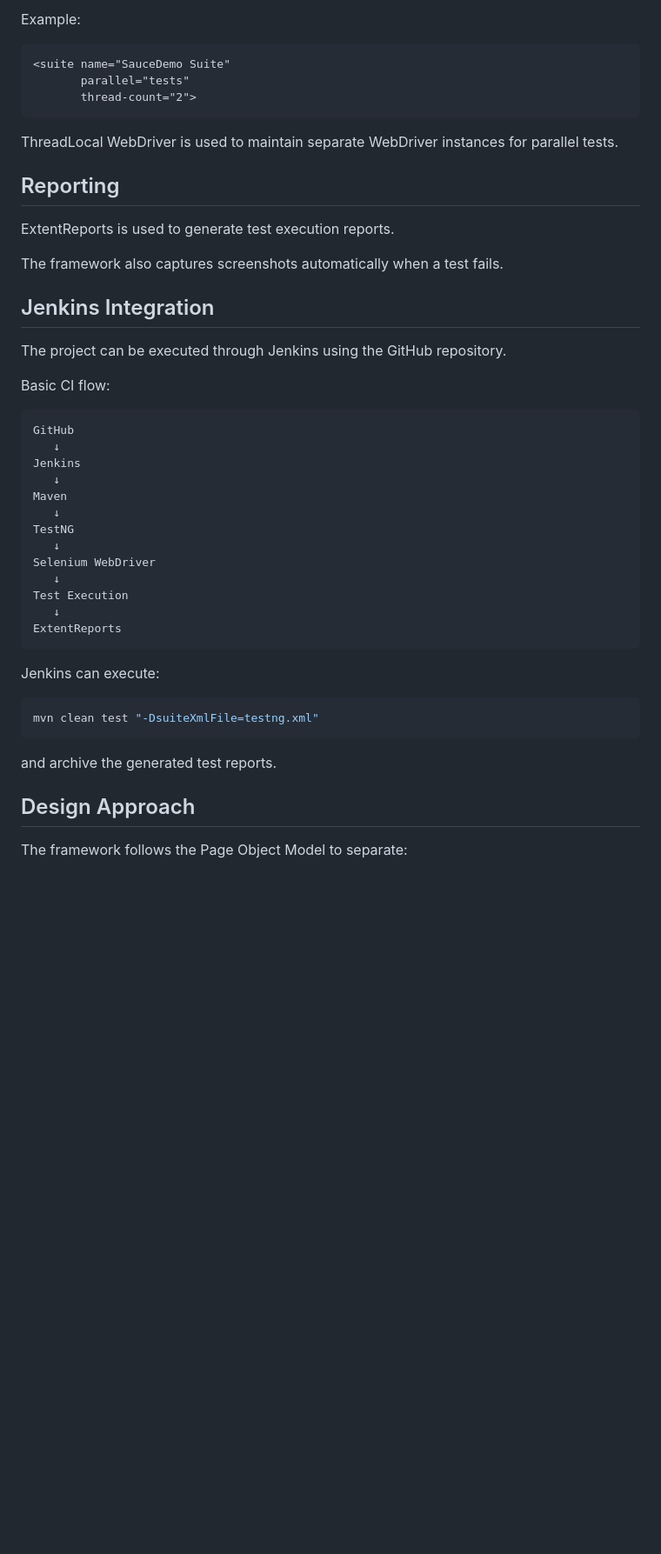
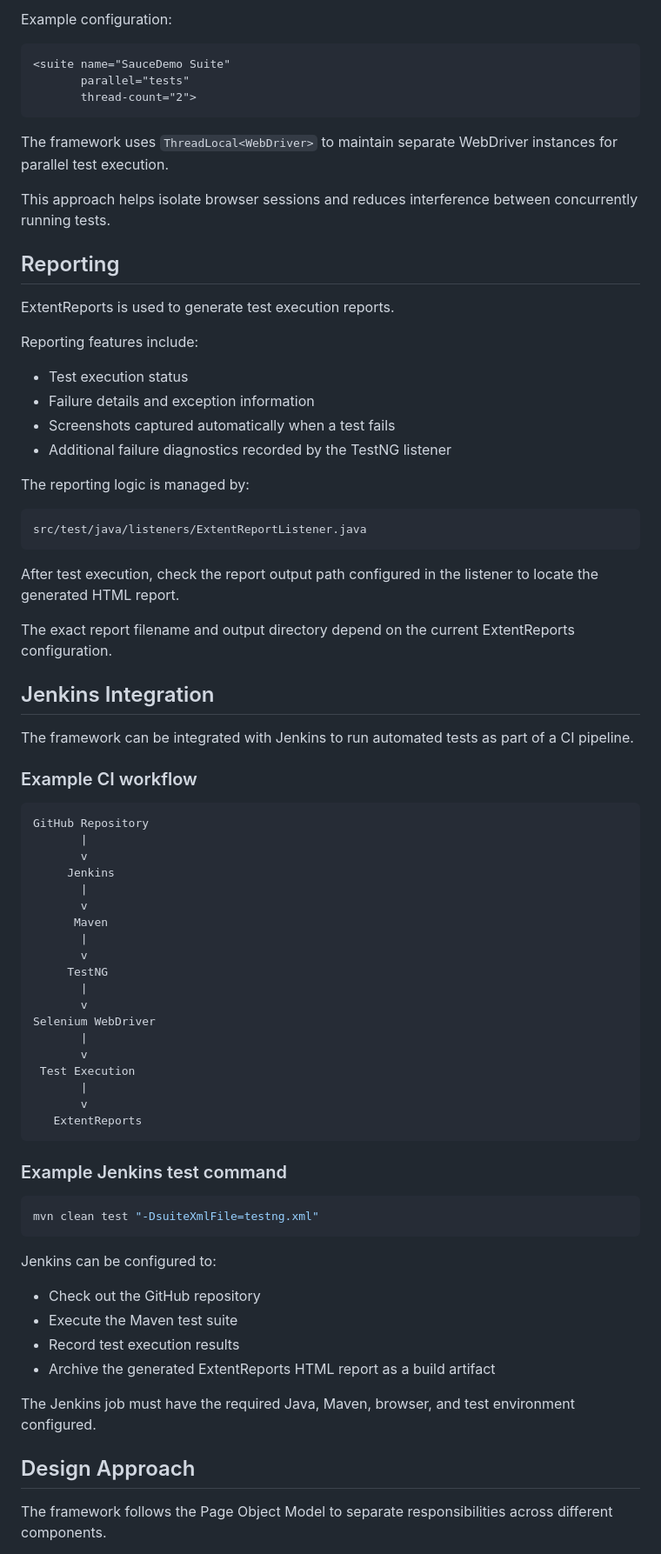
Before and after one commit to ravimodiya/SauceDemo-Selenium-Automation, a Markdown page: README.md, the part around one of its changes. Shown at 87% size. Drawn GitHub-style; blank space fills up the shorter version.

````diff
--- a/README.md
+++ b/README.md
@@ -180,5 +242,5 @@ The main TestNG suite supports parallel browser execution.
 
-Example:
+Example configuration:
 
 ```xml
 <suite name="SauceDemo Suite"
@@ -186,45 +248,75 @@ Example:
        thread-count="2">
 ```
 
-ThreadLocal WebDriver is used to maintain separate WebDriver instances for parallel tests.
+The framework uses `ThreadLocal<WebDriver>` to maintain separate WebDriver instances for parallel test execution.
+
+This approach helps isolate browser sessions and reduces interference between concurrently running tests.
 
 ## Reporting
 
 ExtentReports is used to generate test execution reports.
 
-The framework also captures screenshots automatically when a test fails.
+Reporting features include:
+
+- Test execution status
+- Failure details and exception information
+- Screenshots captured automatically when a test fails
+- Additional failure diagnostics recorded by the TestNG listener
+
+The reporting logic is managed by:
+
+```text
+src/test/java/listeners/ExtentReportListener.java
+```
+
+After test execution, check the report output path configured in the listener to locate the generated HTML report.
+
+The exact report filename and output directory depend on the current ExtentReports configuration.
 
 ## Jenkins Integration
 
-The project can be executed through Jenkins using the GitHub repository.
+The framework can be integrated with Jenkins to run automated tests as part of a CI pipeline.
 
-Basic CI flow:
+### Example CI workflow
 
 ```text
-GitHub
-   ↓
-Jenkins
-   ↓
-Maven
-   ↓
-TestNG
-   ↓
+GitHub Repository
+       |
+       v
+     Jenkins
+       |
+       v
+      Maven
+       |
+       v
+     TestNG
+       |
+       v
 Selenium WebDriver
-   ↓
-Test Execution
-   ↓
-ExtentReports
+       |
+       v
+ Test Execution
+       |
+       v
+   ExtentReports
 ```
 
-Jenkins can execute:
+### Example Jenkins test command
 
-```bash
+```powershell
 mvn clean test "-DsuiteXmlFile=testng.xml"
 ```
 
-and archive the generated test reports.
+Jenkins can be configured to:
+
+- Check out the GitHub repository
+- Execute the Maven test suite
+- Record test execution results
+- Archive the generated ExtentReports HTML report as a build artifact
+
+The Jenkins job must have the required Java, Maven, browser, and test environment configured.
 
 ## Design Approach
 
-The framework follows the Page Object Model to separate:
+The framework follows the Page Object Model to separate responsibilities across different components.
 
````
Also changed, not shown: other parts of README.md (+141 -81 lines).
